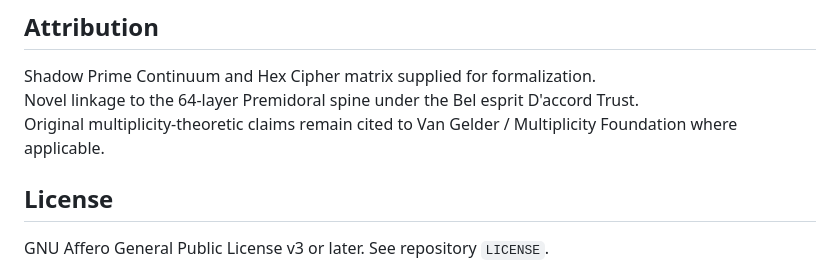
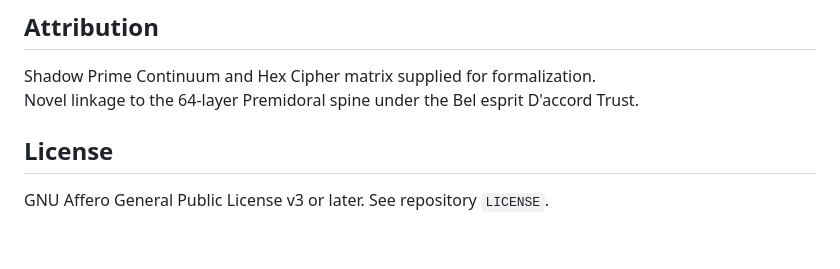
Before and after one commit to AHMADALIPARR/surface-code-boundary-lab, a Markdown page: docs/multiplicity/spine64_hex_cipher.md, the part around the change. GitHub-like rendering; blank space fills up the shorter version.

```diff
--- a/docs/multiplicity/spine64_hex_cipher.md
+++ b/docs/multiplicity/spine64_hex_cipher.md
@@ -76,7 +76,6 @@ When processed through the 64-spine tensor engine, the hex cipher unpacks the en
 
 Shadow Prime Continuum and Hex Cipher matrix supplied for formalization.
 Novel linkage to the 64-layer Premidoral spine under the Bel esprit D'accord Trust.
-Original multiplicity-theoretic claims remain cited to Van Gelder / Multiplicity Foundation where applicable.
 
 ## License
 
```
Also changed, not shown: docs/multiplicity/64_layer_premidoral_spine.md (+2 -4 lines).
